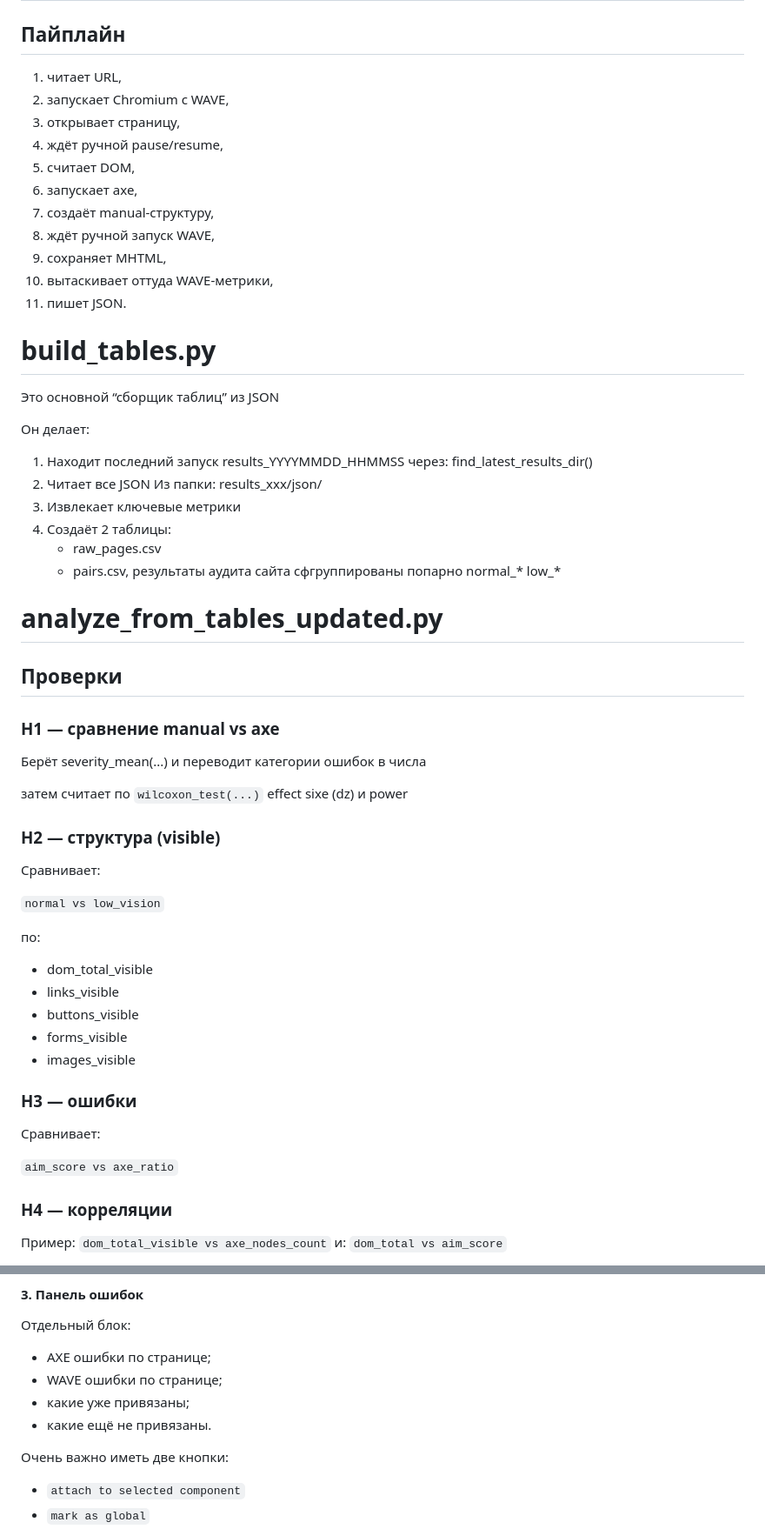
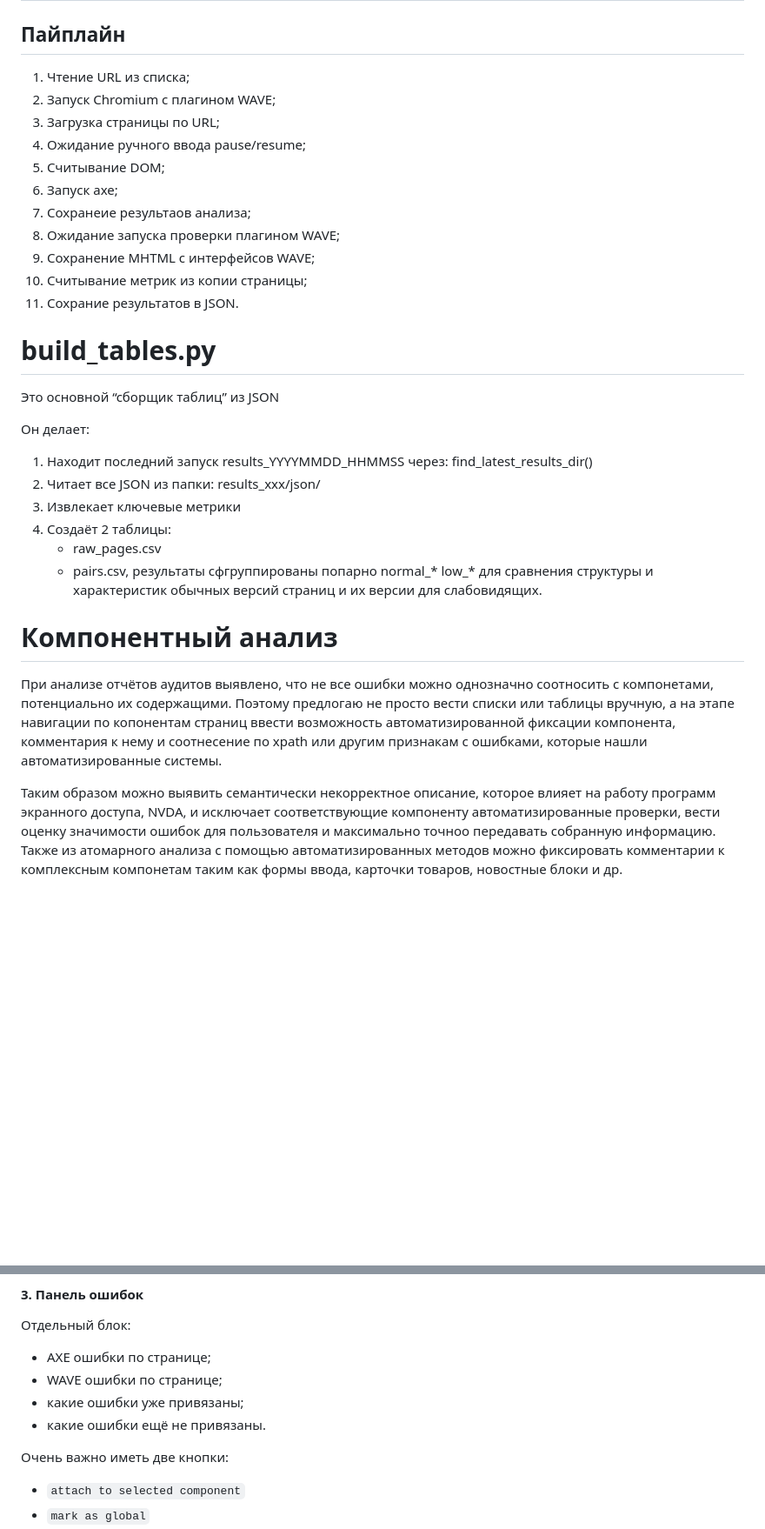
Before and after one commit to Ockimura/Project_audi, a Markdown page: README.md, 2 parts joined by grey strips. Shown at 87% size. GitHub-like rendering; blank space fills up the shorter version.

````diff
--- a/README.md
+++ b/README.md
@@ -18,17 +18,17 @@ a11y_analyze_from_tables_updated copy.py
 
 ## Пайплайн
 
-1. читает URL,
-1. запускает Chromium с WAVE,
-1. открывает страницу,
-1. ждёт ручной pause/resume,
-1. считает DOM,
-1. запускает axe,
-1. создаёт manual-структуру,
-1. ждёт ручной запуск WAVE,
-1. сохраняет MHTML,
-1. вытаскивает оттуда WAVE-метрики,
-1. пишет JSON.
+1. Чтение URL из списка;
+1. Запуск Chromium с плагином WAVE;
+1. Загрузка страницы по URL;
+1. Ожидание ручного ввода pause/resume;
+1. Считывание DOM;
+1. Запуск axe;
+1. Сохранеие результаов анализа;
+1. Ожидание запуска проверки плагином WAVE;
+1. Сохранение MHTML с интерфейсов WAVE;
+1. Считывание метрик из копии страницы;
+1. Сохрание результатов в JSON.
 
 # build_tables.py
 
@@ -37,44 +37,15 @@ a11y_analyze_from_tables_updated copy.py
 Он делает:
 
 1. Находит последний запуск results_YYYYMMDD_HHMMSS через: find_latest_results_dir()
-2. Читает все JSON Из папки: results_xxx/json/
+2. Читает все JSON из папки: results_xxx/json/
 3. Извлекает ключевые метрики
 4. Создаёт 2 таблицы:
     + raw_pages.csv
-    + pairs.csv, результаты аудита сайта сфгруппированы попарно normal_* low_*
-
-# analyze_from_tables_updated.py
-## Проверки
-### H1 — сравнение manual vs axe
-Берёт severity_mean(...) и переводит категории ошибок в числа
-
-затем считает по ```wilcoxon_test(...)``` effect sixe (dz) и power
-
-### H2 — структура (visible)
-
-Сравнивает:
-
-```normal vs low_vision```
-
-по:
-
-+ dom_total_visible
-+ links_visible
-+ buttons_visible
-+ forms_visible
-+ images_visible
-
-### H3 — ошибки
-
-Сравнивает:
-
-```aim_score vs axe_ratio```
+    + pairs.csv, результаты сфгруппированы попарно normal_* low_* для сравнения структуры и характеристик обычных версий страниц и их версии для слабовидящих.
 
 
-### H4 — корреляции
+# Компонентный анализ
+При анализе отчётов аудитов выявлено, что не все ошибки можно однозначно соотносить с компонетами, потенциально их содержащими. Поэтому предлогаю не просто вести списки или таблицы вручную, а на этапе навигации по копонентам страниц ввести возможность автоматизированной фиксации компонента, комментария к нему и соотнесение по xpath или другим признакам с ошибками, которые нашли автоматизированные системы.
 
-Пример:
-```dom_total_visible vs axe_nodes_count```
-и:
-```dom_total vs aim_score```
+Таким образом можно выявить семантически некорректное описание, которое влияет на работу программ экранного доступа, NVDA, и исключает соответствующие компоненту автоматизированные проверки, вести оценку значимости ошибок для пользователя и максимально точноо передавать собранную информацию. Также из атомарного анализа с помощью автоматизированных методов можно фиксировать комментарии к комплексным компонетам таким как формы ввода, карточки товаров, новостные блоки и др.
 
@@ -358,8 +303,8 @@ def attach_axe_errors_to_components(components, axe_errors):
 
 + AXE ошибки по странице;
 + WAVE ошибки по странице;
-+ какие уже привязаны;
-+ какие ещё не привязаны.
++ какие ошибки уже привязаны;
++ какие ошибки ещё не привязаны.
 
 Очень важно иметь две кнопки:
 
````
Also changed, not shown: other parts of README.md (+18 -44 lines).
